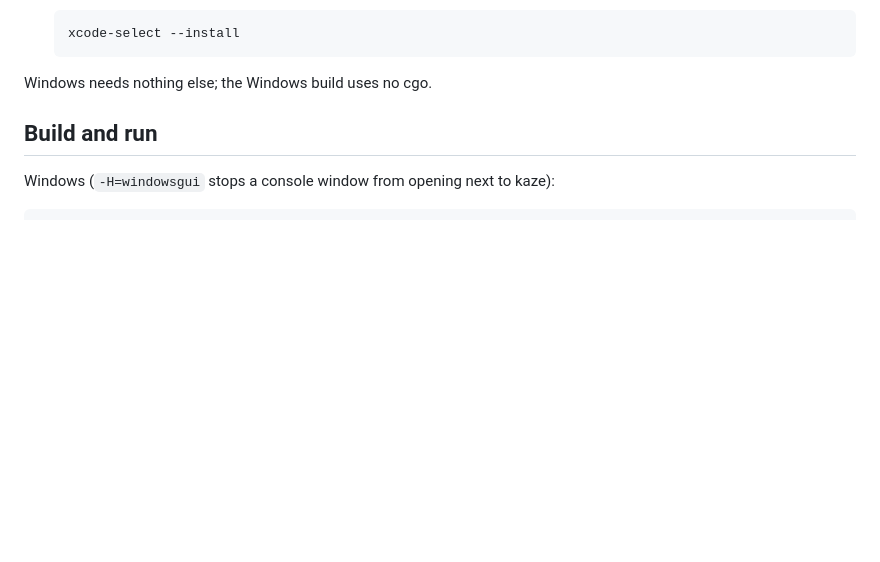
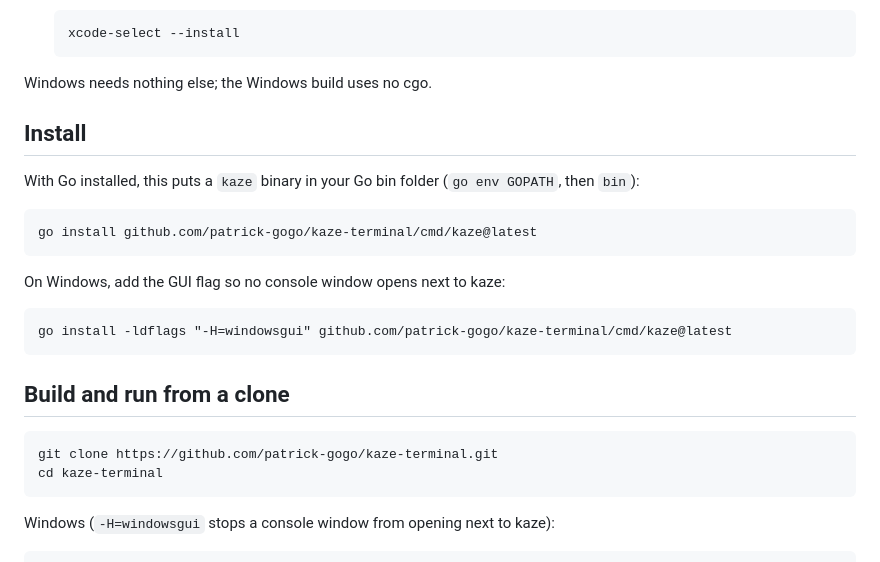
Before and after one commit to beefysalad/kaze-terminal, a Markdown page: README.md, the part around the change. GitHub-like rendering; blank space fills up the shorter version.

Commit message:
docs: Add install instructions to the README

````diff
--- a/README.md
+++ b/README.md
@@ -23,7 +23,26 @@ everything lives in one small config file.
 
 Windows needs nothing else; the Windows build uses no cgo.
 
-## Build and run
+## Install
+
+With Go installed, this puts a `kaze` binary in your Go bin folder (`go env GOPATH`, then `bin`):
+
+```
+go install github.com/patrick-gogo/kaze-terminal/cmd/kaze@latest
+```
+
+On Windows, add the GUI flag so no console window opens next to kaze:
+
+```
+go install -ldflags "-H=windowsgui" github.com/patrick-gogo/kaze-terminal/cmd/kaze@latest
+```
+
+## Build and run from a clone
+
+```
+git clone https://github.com/patrick-gogo/kaze-terminal.git
+cd kaze-terminal
+```
 
 Windows (`-H=windowsgui` stops a console window from opening next to kaze):
 
````
